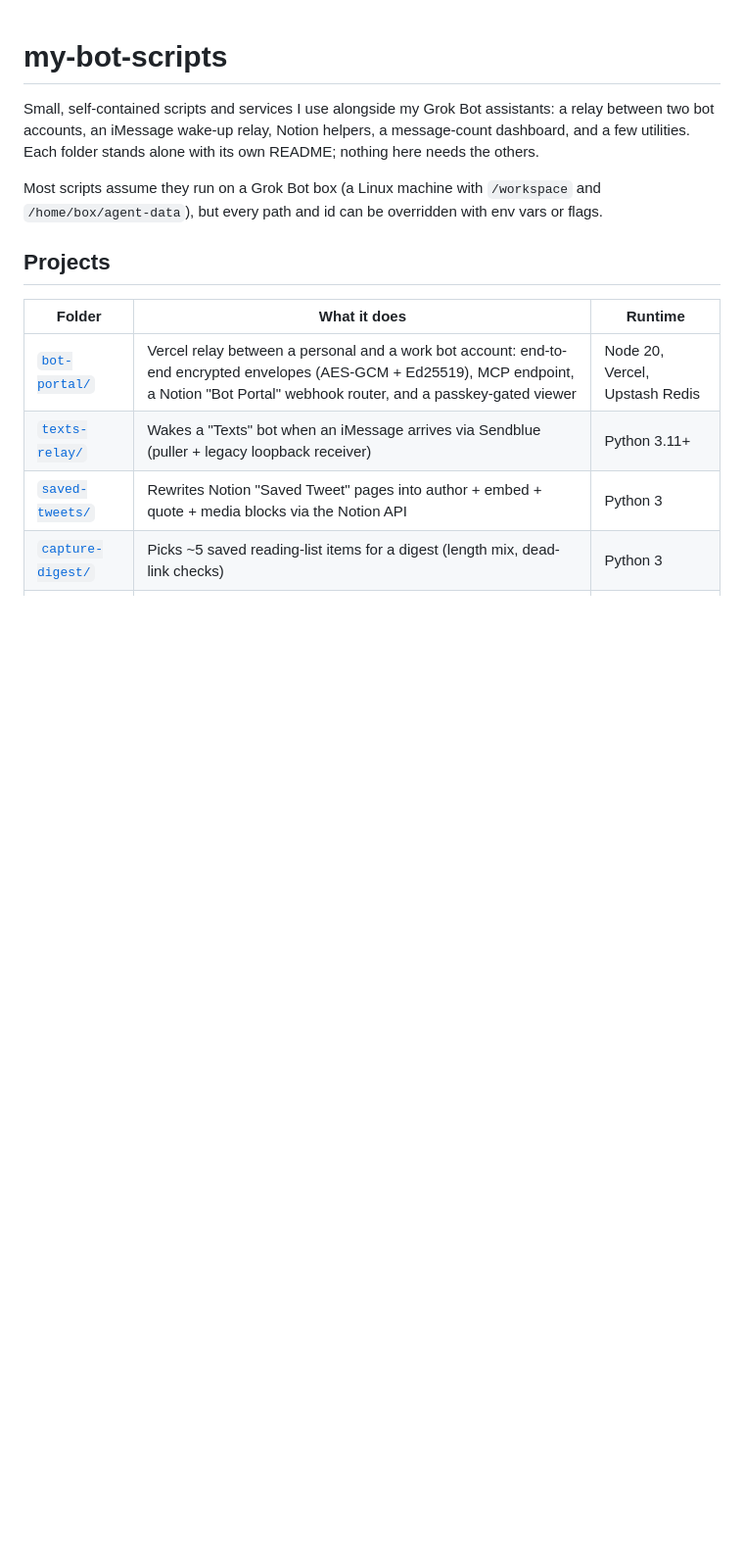
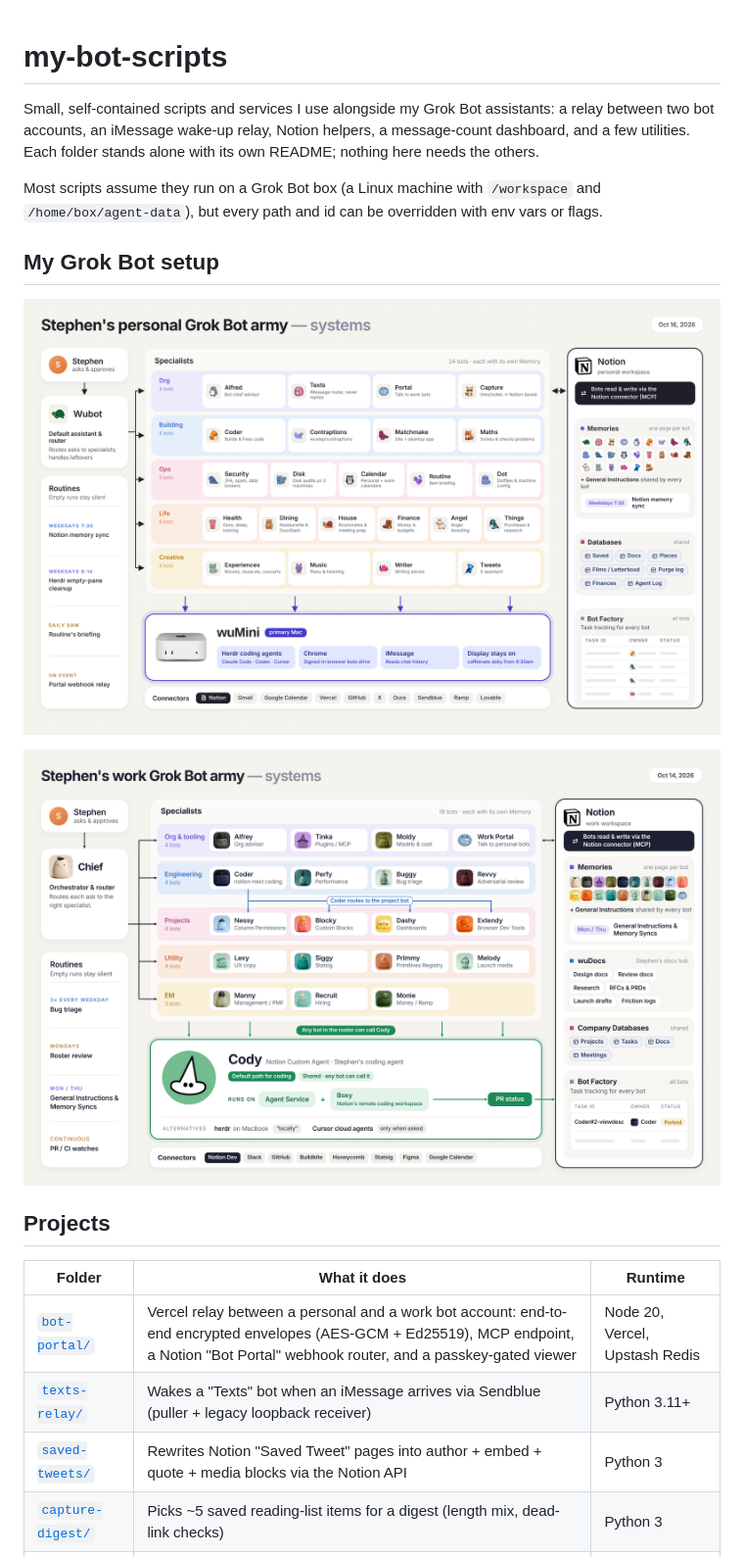
Before and after one commit to moeghashim/my-bot-scripts, a Markdown page: README.md, the part around the change. Shown: that part at 98% size. GitHub-like rendering; pictures changed too: bot-army-personal.png (added), bot-army-work.png (added); blank space fills up the shorter version.

Commit message:
Add personal and work Grok Bot charts

```diff
--- a/README.md
+++ b/README.md
@@ -3,6 +3,13 @@
 Small, self-contained scripts and services I use alongside my Grok Bot assistants: a relay between two bot accounts, an iMessage wake-up relay, Notion helpers, a message-count dashboard, and a few utilities. Each folder stands alone with its own README; nothing here needs the others.
 
 Most scripts assume they run on a Grok Bot box (a Linux machine with `/workspace` and `/home/box/agent-data`), but every path and id can be overridden with env vars or flags.
+
+
+## My Grok Bot setup
+
+![Personal Grok Bot chart](bot-army-personal.png)
+
+![Work Grok Bot chart](bot-army-work.png)
 
 ## Projects
 
```
